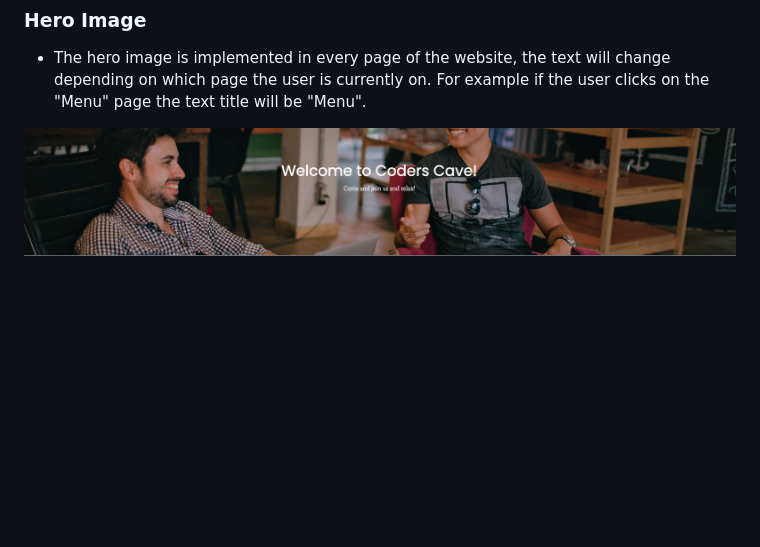
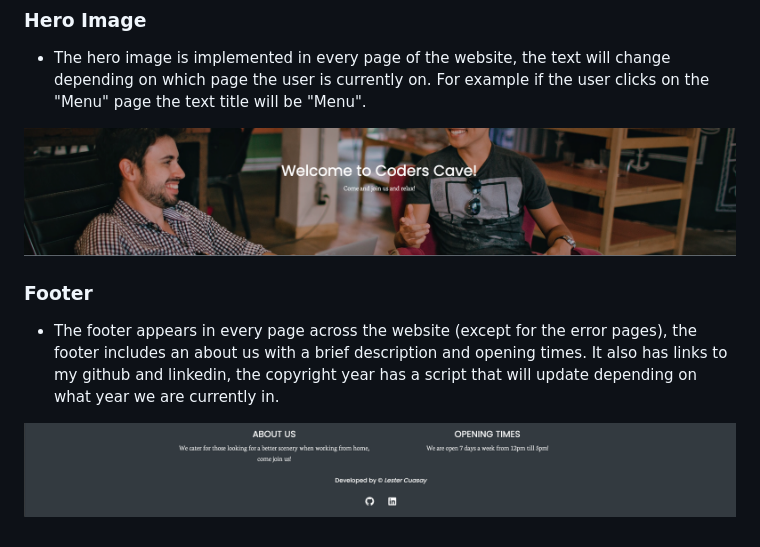
Before and after one commit to LesterCuasay/Project-4, a Markdown page: README.md, the part around the change. GitHub-like rendering; pictures changed too: static/img/testing/footer.png (added); blank space fills up the shorter version.

Commit message:
docs - added footer into readme

```diff
--- a/README.md
+++ b/README.md
@@ -135,3 +135,9 @@ As a superuser the drop down changes to be able to access the "Admin Panel" from
 - The hero image is implemented in every page of the website, the text will change depending on which page the user is currently on. For example if the user clicks on the "Menu" page the text title will be "Menu".
 
 ![hero-image](static/img/testing/hero-image.png)
+
+### __Footer__
+
+- The footer appears in every page across the website (except for the error pages), the footer includes an about us with a brief description and opening times. It also has links to my github and linkedin, the copyright year has a script that will update depending on what year we are currently in.
+
+![footer](static/img/testing/footer.png)
```
